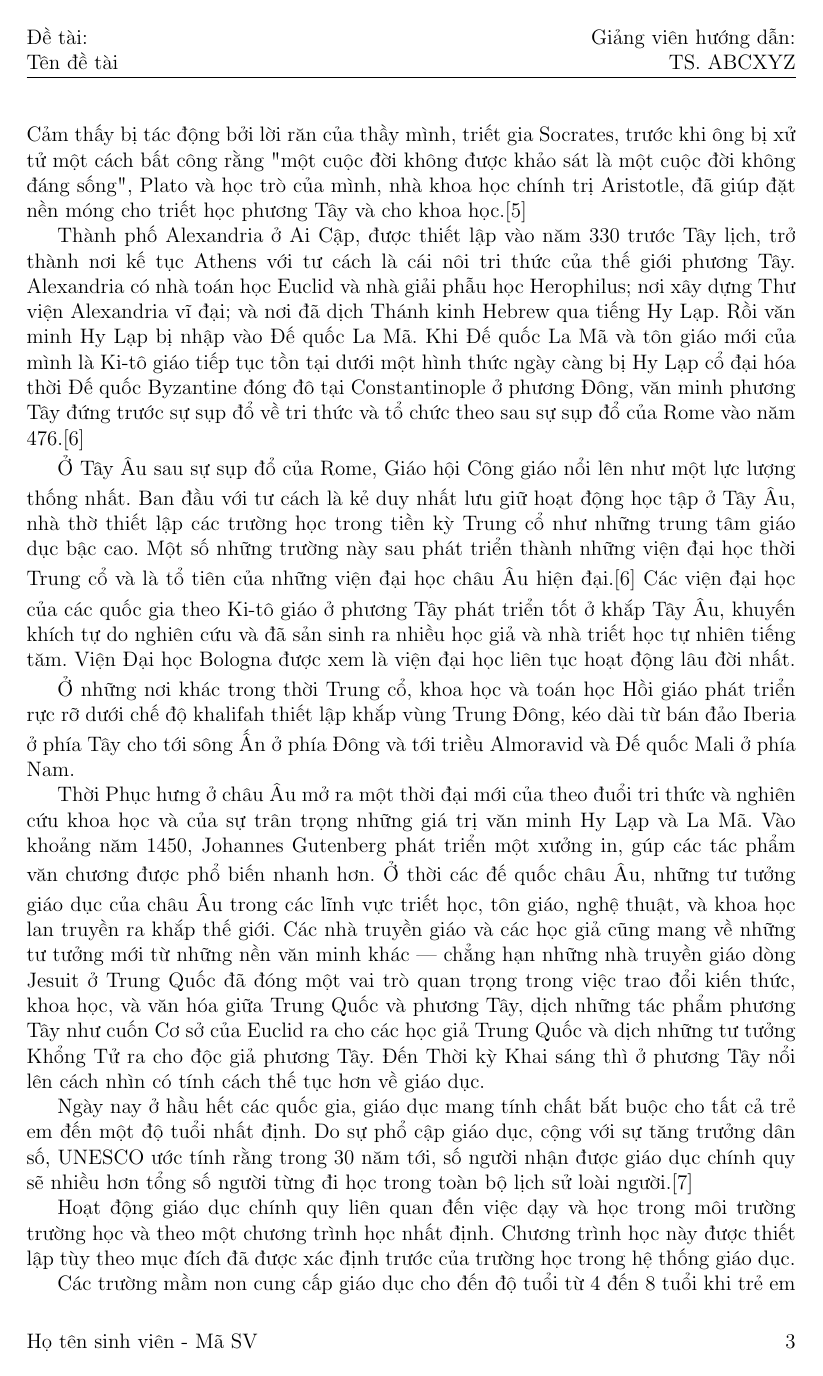
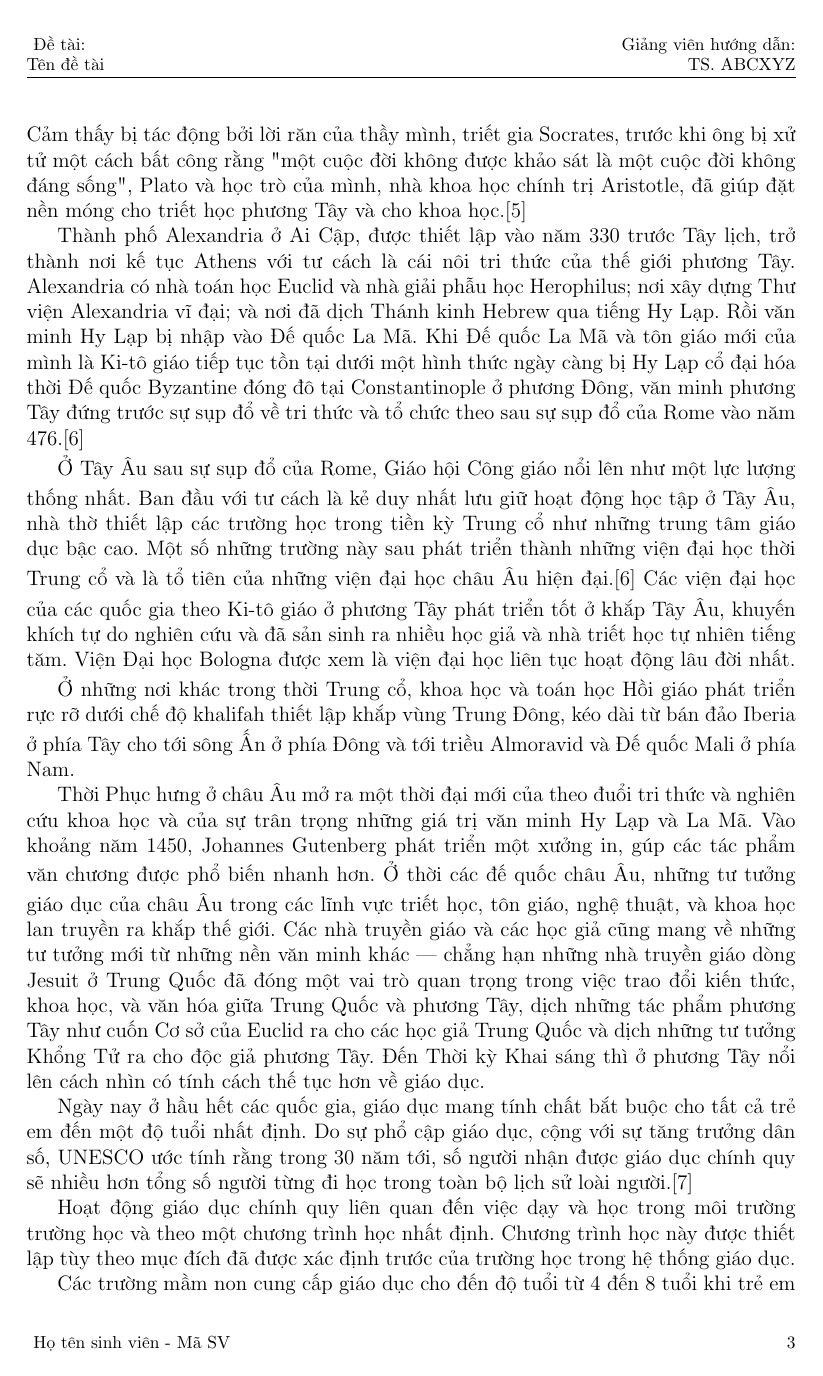
Before and after one commit to duongludien/thesis-template, a LaTeX thesis (thesis.tex): page 10 of 12. Compiled offline with pdfLaTeX.

Commit message:
chinh sua header/footer font size

```diff
--- a/thesis.tex
+++ b/thesis.tex
@@ -53,18 +53,18 @@
 \fancyhf{}
 
 % Header và footer nếu in 2 mặt
-% \rhead{Giảng viên hướng dẫn:\\TS. ABCXYZ}				% Header bên phải
-% \lhead{Đề tài:\\Tên đề tài}							% Header bên trái
-% \fancyfoot[RO]{\thepage}								% Footer mép ngoài
-% \fancyfoot[LE]{\thepage}								% Footer mép ngoài
-% \fancyfoot[LO]{Họ tên sinh viên - Mã SV}				% Footer mép trong
-% \fancyfoot[RE]{Họ tên sinh viên - Mã SV}				% Footer mép trong
+% \rhead{\fontsize{10}{10} \selectfont Giảng viên hướng dẫn:\\TS. ABCXYZ}				% Header bên phải
+% \lhead{\fontsize{10}{10} \selectfont Đề tài:\\Tên đề tài}								% Header bên trái
+% \fancyfoot[RO]{\fontsize{10}{10} \selectfont \thepage}								% Footer mép ngoài
+% \fancyfoot[LE]{\fontsize{10}{10} \selectfont \thepage}								% Footer mép ngoài
+% \fancyfoot[LO]{\fontsize{10}{10} \selectfont Họ tên sinh viên - Mã SV}				% Footer mép trong
+% \fancyfoot[RE]{\fontsize{10}{10} \selectfont Họ tên sinh viên - Mã SV}				% Footer mép trong
 
 % Header và footer nếu in 1 mặt
-\rhead{Giảng viên hướng dẫn:\\TS. ABCXYZ}					% Header bên phải
-\lhead{Đề tài:\\Tên đề tài}									% Header bên trái
-\rfoot{\thepage}											% Footer bên phải
-\lfoot{Họ tên sinh viên - Mã SV}							% Footer bên trái
+\rhead{\fontsize{10}{12} \selectfont Giảng viên hướng dẫn:\\TS. ABCXYZ}					% Header bên phải
+\lhead{\fontsize{10}{12} \selectfont Đề tài:\\Tên đề tài}									% Header bên trái
+\rfoot{\fontsize{10}{12} \selectfont \thepage}											% Footer bên phải
+\lfoot{\fontsize{10}{12} \selectfont Họ tên sinh viên - Mã SV}							% Footer bên trái
 
 \begin{document}
 \subfile{bia-ngoai}		% Gọi file bìa ngoài
```
